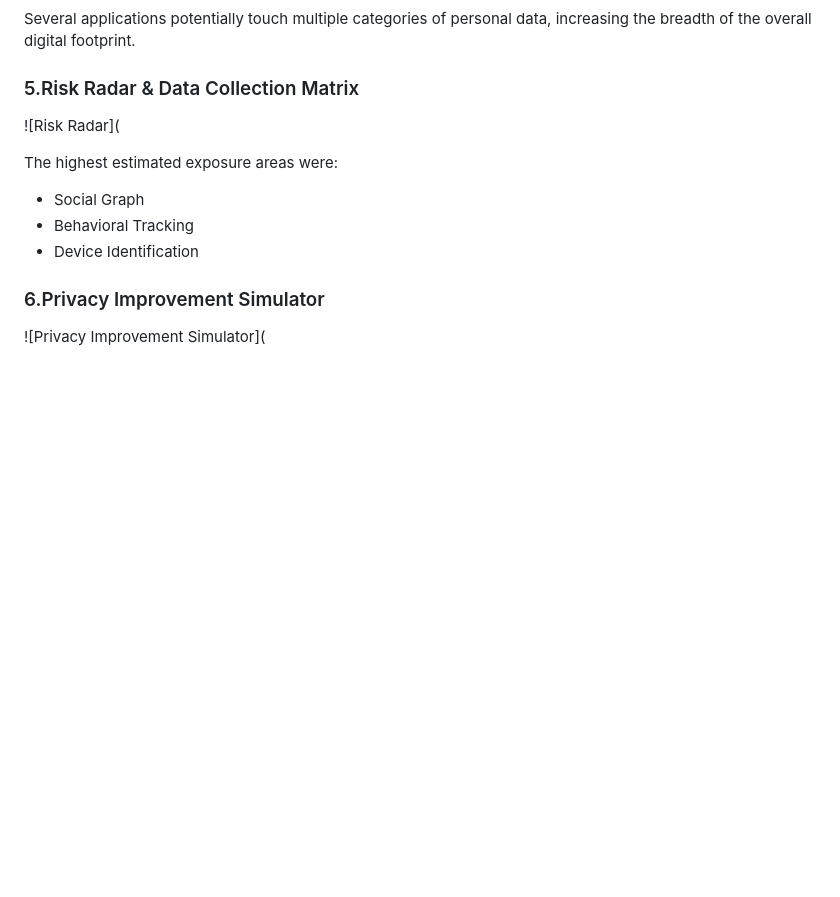
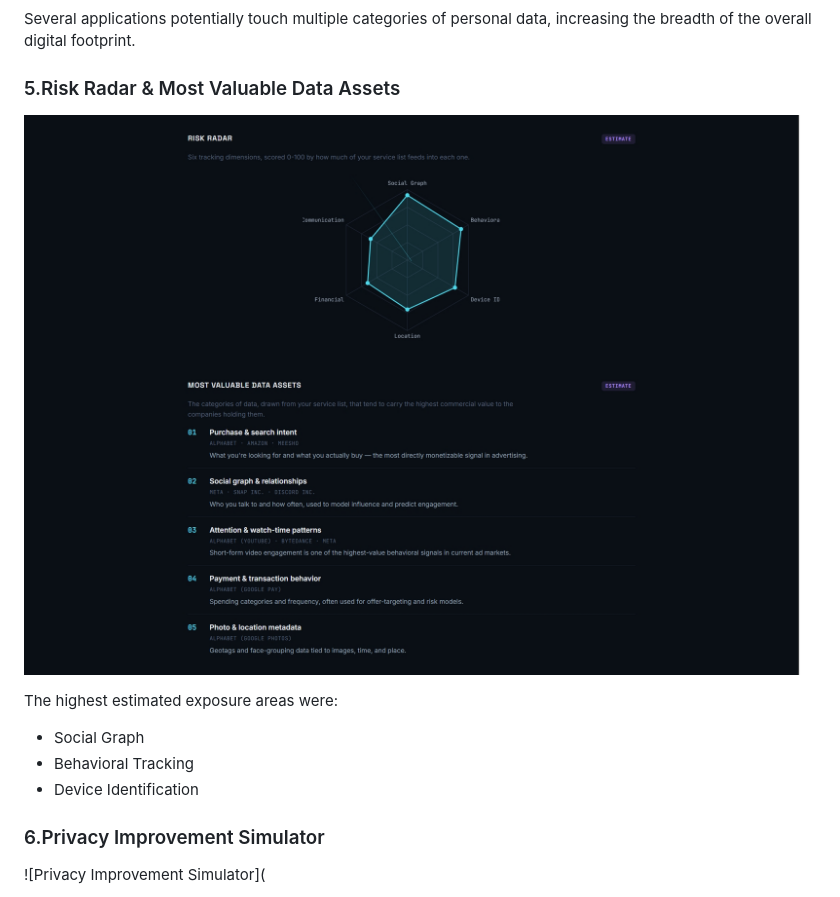
Before and after one commit to ridak5845/60-days-claude-journey, a Markdown page: Day-21/day21.md, the part around the change. GitHub-like rendering; blank space fills up the shorter version.

Commit message:
Update section title and image in day21.md

```diff
--- a/Day-21/day21.md
+++ b/Day-21/day21.md
@@ -60,8 +60,8 @@ Top exposure contributors:
 ### Observation
 Several applications potentially touch multiple categories of personal data, increasing the breadth of the overall digital footprint.
 
-### 5.Risk Radar & Data Collection Matrix
-![Risk Radar](
+### 5.Risk Radar & Most Valuable Data Assets
+![Risk Radar](https://github.com/ridak5845/60-days-claude-journey/blob/main/Day-21/Screenshot_21-6-2026_182026_.jpeg)
 
 The highest estimated exposure areas were:
 - Social Graph
```
